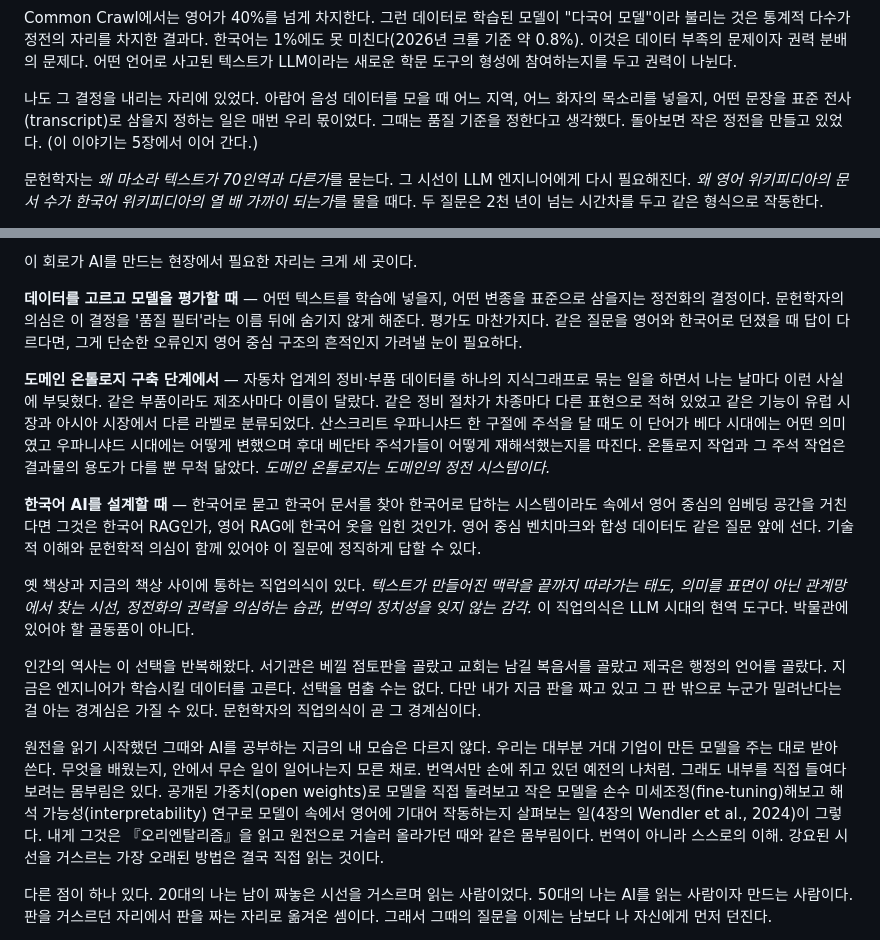
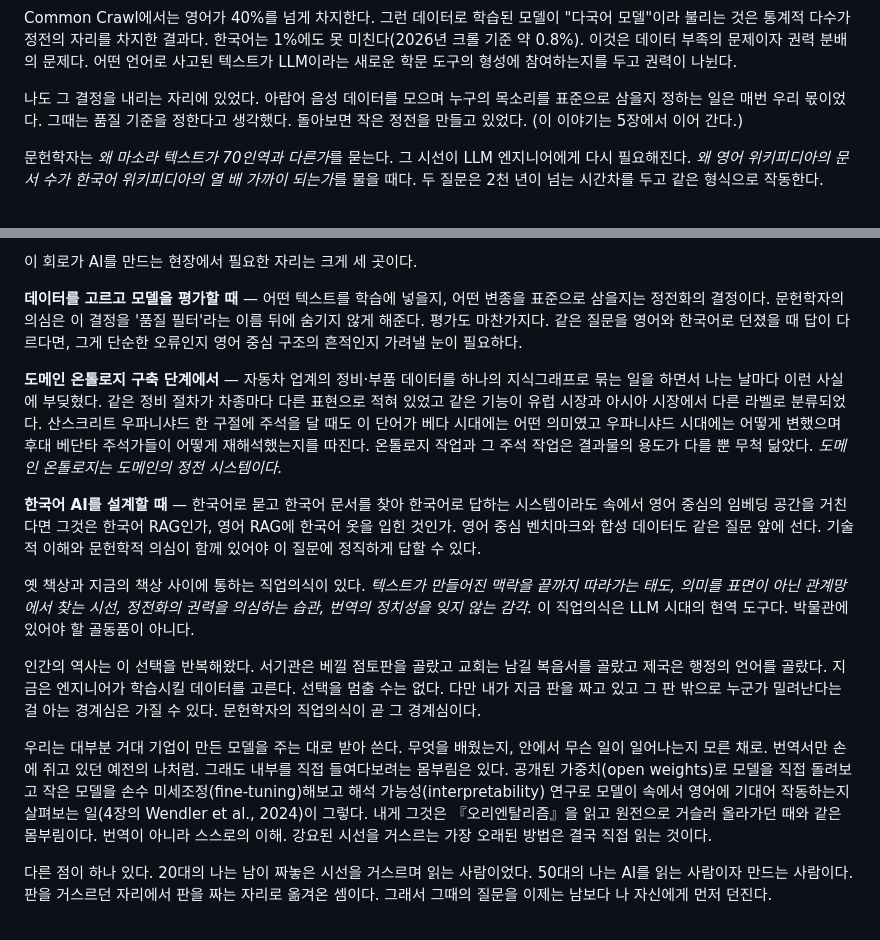
Before and after one commit to neocello-ku/neocello-ku.github.io, a Markdown page: content-ko/essays/sumerian-to-llm.md, 2 parts joined by grey strips. Drawn GitHub-style.

```diff
--- a/content-ko/essays/sumerian-to-llm.md
+++ b/content-ko/essays/sumerian-to-llm.md
@@ -58,7 +58,7 @@ LLM의 코퍼스(Common Crawl, BookCorpus, The Pile, RefinedWeb, FineWeb, Dolma)
 
 Common Crawl에서는 영어가 40%를 넘게 차지한다. 그런 데이터로 학습된 모델이 "다국어 모델"이라 불리는 것은 통계적 다수가 정전의 자리를 차지한 결과다. 한국어는 1%에도 못 미친다(2026년 크롤 기준 약 0.8%). 이것은 데이터 부족의 문제이자 권력 분배의 문제다. 어떤 언어로 사고된 텍스트가 LLM이라는 새로운 학문 도구의 형성에 참여하는지를 두고 권력이 나뉜다.
 
-나도 그 결정을 내리는 자리에 있었다. 아랍어 음성 데이터를 모을 때 어느 지역, 어느 화자의 목소리를 넣을지, 어떤 문장을 표준 전사(transcript)로 삼을지 정하는 일은 매번 우리 몫이었다. 그때는 품질 기준을 정한다고 생각했다. 돌아보면 작은 정전을 만들고 있었다. (이 이야기는 5장에서 이어 간다.)
+나도 그 결정을 내리는 자리에 있었다. 아랍어 음성 데이터를 모으며 누구의 목소리를 표준으로 삼을지 정하는 일은 매번 우리 몫이었다. 그때는 품질 기준을 정한다고 생각했다. 돌아보면 작은 정전을 만들고 있었다. (이 이야기는 5장에서 이어 간다.)
 
 문헌학자는 *왜 마소라 텍스트가 70인역과 다른가*를 묻는다. 그 시선이 LLM 엔지니어에게 다시 필요해진다. *왜 영어 위키피디아의 문서 수가 한국어 위키피디아의 열 배 가까이 되는가*를 물을 때다. 두 질문은 2천 년이 넘는 시간차를 두고 같은 형식으로 작동한다.
 
@@ -136,7 +136,7 @@ LLM 시대에 이 구도가 되풀이된다. MENA(중동·북아프리카) 지
 
 **데이터를 고르고 모델을 평가할 때** — 어떤 텍스트를 학습에 넣을지, 어떤 변종을 표준으로 삼을지는 정전화의 결정이다. 문헌학자의 의심은 이 결정을 '품질 필터'라는 이름 뒤에 숨기지 않게 해준다. 평가도 마찬가지다. 같은 질문을 영어와 한국어로 던졌을 때 답이 다르다면, 그게 단순한 오류인지 영어 중심 구조의 흔적인지 가려낼 눈이 필요하다.
 
-**도메인 온톨로지 구축 단계에서** — 자동차 업계의 정비·부품 데이터를 하나의 지식그래프로 묶는 일을 하면서 나는 날마다 이런 사실에 부딪혔다. 같은 부품이라도 제조사마다 이름이 달랐다. 같은 정비 절차가 차종마다 다른 표현으로 적혀 있었고 같은 기능이 유럽 시장과 아시아 시장에서 다른 라벨로 분류되었다. 산스크리트 우파니샤드 한 구절에 주석을 달 때도 이 단어가 베다 시대에는 어떤 의미였고 우파니샤드 시대에는 어떻게 변했으며 후대 베단타 주석가들이 어떻게 재해석했는지를 따진다. 온톨로지 작업과 그 주석 작업은 결과물의 용도가 다를 뿐 무척 닮았다. *도메인 온톨로지는 도메인의 정전 시스템이다.*
+**도메인 온톨로지 구축 단계에서** — 자동차 업계의 정비·부품 데이터를 하나의 지식그래프로 묶는 일을 하면서 나는 날마다 이런 사실에 부딪혔다. 같은 정비 절차가 차종마다 다른 표현으로 적혀 있었고 같은 기능이 유럽 시장과 아시아 시장에서 다른 라벨로 분류되었다. 산스크리트 우파니샤드 한 구절에 주석을 달 때도 이 단어가 베다 시대에는 어떤 의미였고 우파니샤드 시대에는 어떻게 변했으며 후대 베단타 주석가들이 어떻게 재해석했는지를 따진다. 온톨로지 작업과 그 주석 작업은 결과물의 용도가 다를 뿐 무척 닮았다. *도메인 온톨로지는 도메인의 정전 시스템이다.*
 
 **한국어 AI를 설계할 때** — 한국어로 묻고 한국어 문서를 찾아 한국어로 답하는 시스템이라도 속에서 영어 중심의 임베딩 공간을 거친다면 그것은 한국어 RAG인가, 영어 RAG에 한국어 옷을 입힌 것인가. 영어 중심 벤치마크와 합성 데이터도 같은 질문 앞에 선다. 기술적 이해와 문헌학적 의심이 함께 있어야 이 질문에 정직하게 답할 수 있다.
 
@@ -144,7 +144,7 @@ LLM 시대에 이 구도가 되풀이된다. MENA(중동·북아프리카) 지
 
 인간의 역사는 이 선택을 반복해왔다. 서기관은 베낄 점토판을 골랐고 교회는 남길 복음서를 골랐고 제국은 행정의 언어를 골랐다. 지금은 엔지니어가 학습시킬 데이터를 고른다. 선택을 멈출 수는 없다. 다만 내가 지금 판을 짜고 있고 그 판 밖으로 누군가 밀려난다는 걸 아는 경계심은 가질 수 있다. 문헌학자의 직업의식이 곧 그 경계심이다.
 
-원전을 읽기 시작했던 그때와 AI를 공부하는 지금의 내 모습은 다르지 않다. 우리는 대부분 거대 기업이 만든 모델을 주는 대로 받아 쓴다. 무엇을 배웠는지, 안에서 무슨 일이 일어나는지 모른 채로. 번역서만 손에 쥐고 있던 예전의 나처럼. 그래도 내부를 직접 들여다보려는 몸부림은 있다. 공개된 가중치(open weights)로 모델을 직접 돌려보고 작은 모델을 손수 미세조정(fine-tuning)해보고 해석 가능성(interpretability) 연구로 모델이 속에서 영어에 기대어 작동하는지 살펴보는 일(4장의 Wendler et al., 2024)이 그렇다. 내게 그것은 『오리엔탈리즘』을 읽고 원전으로 거슬러 올라가던 때와 같은 몸부림이다. 번역이 아니라 스스로의 이해. 강요된 시선을 거스르는 가장 오래된 방법은 결국 직접 읽는 것이다.
+우리는 대부분 거대 기업이 만든 모델을 주는 대로 받아 쓴다. 무엇을 배웠는지, 안에서 무슨 일이 일어나는지 모른 채로. 번역서만 손에 쥐고 있던 예전의 나처럼. 그래도 내부를 직접 들여다보려는 몸부림은 있다. 공개된 가중치(open weights)로 모델을 직접 돌려보고 작은 모델을 손수 미세조정(fine-tuning)해보고 해석 가능성(interpretability) 연구로 모델이 속에서 영어에 기대어 작동하는지 살펴보는 일(4장의 Wendler et al., 2024)이 그렇다. 내게 그것은 『오리엔탈리즘』을 읽고 원전으로 거슬러 올라가던 때와 같은 몸부림이다. 번역이 아니라 스스로의 이해. 강요된 시선을 거스르는 가장 오래된 방법은 결국 직접 읽는 것이다.
 
 다른 점이 하나 있다. 20대의 나는 남이 짜놓은 시선을 거스르며 읽는 사람이었다. 50대의 나는 AI를 읽는 사람이자 만드는 사람이다. 판을 거스르던 자리에서 판을 짜는 자리로 옮겨온 셈이다. 그래서 그때의 질문을 이제는 남보다 나 자신에게 먼저 던진다.
 
```
Also changed, not shown: content/essays/sumerian-to-llm.md (+3 -3 lines).
